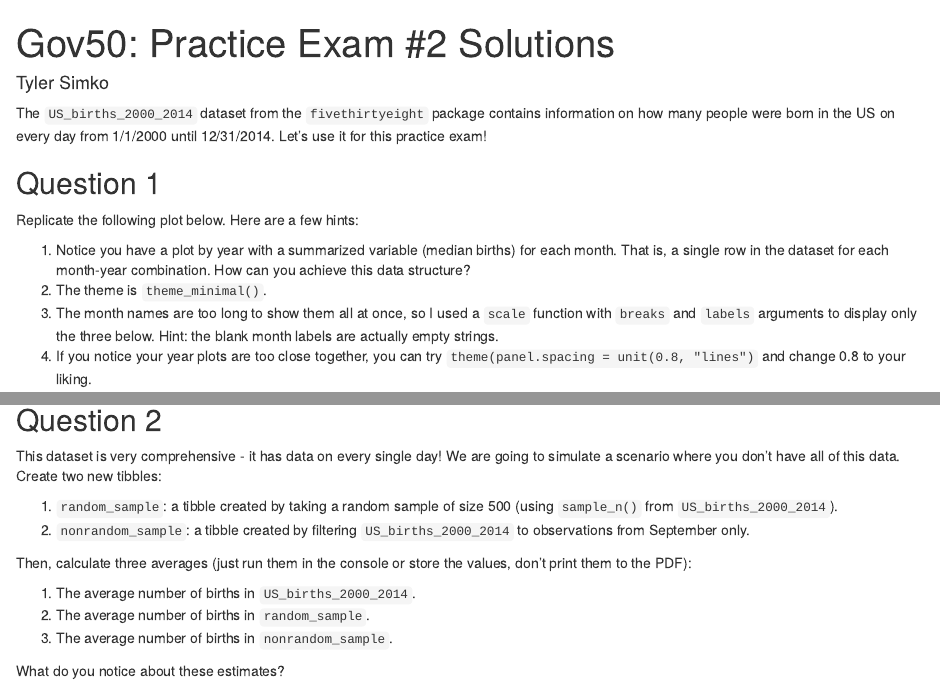
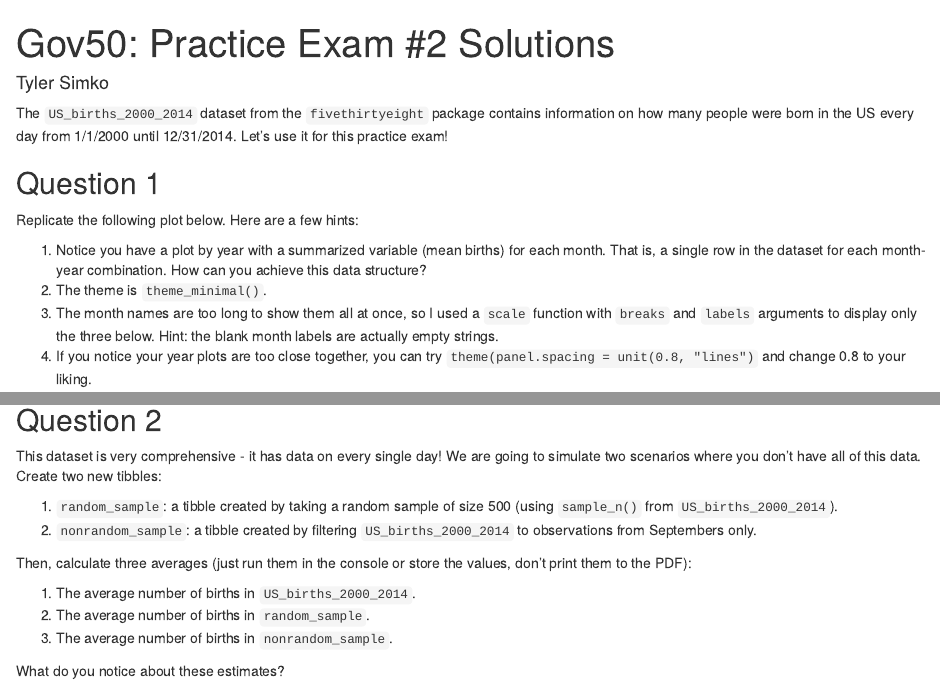
Before and after one commit to carter-martindale/gov50_practice_exam2, an R Markdown document (practice_exam2_solutions.Rmd): the page in a window 1100 px wide, from its top, and a second part further down, joined at a grey line. Rendered offline with R 4.5, knitr and Pandoc, with nearby package versions; some code elsewhere in the file could not run offline.

Commit message:
a few typos

````diff
--- a/practice_exam2_solutions.Rmd
+++ b/practice_exam2_solutions.Rmd
@@ -12,13 +12,13 @@ library(fivethirtyeight)
 library(rsample)
 ```
 
-The `US_births_2000_2014` dataset from the `fivethirtyeight` package contains information on how many people were born in the US on every day from 1/1/2000 until 12/31/2014. Let's use it for this practice exam!
+The `US_births_2000_2014` dataset from the `fivethirtyeight` package contains information on how many people were born in the US every day from 1/1/2000 until 12/31/2014. Let's use it for this practice exam!
 
 ## Question 1
 
 Replicate the following plot below. Here are a few hints:
 
-1. Notice you have a plot by year with a summarized variable (median births) for each month. That is, a single row in the dataset for each month-year combination. How can you achieve this data structure?
+1. Notice you have a plot by year with a summarized variable (mean births) for each month. That is, a single row in the dataset for each month-year combination. How can you achieve this data structure?
 2. The theme is `theme_minimal()`.
 3. The month names are too long to show them all at once, so I used a `scale` function with `breaks` and `labels` arguments to display only the three below. Hint: the blank month labels are actually empty strings.
 4. If you notice your year plots are too close together, you can try `theme(panel.spacing = unit(0.8, "lines")` and change 0.8 to your liking.
@@ -54,10 +54,10 @@ US_births_2000_2014 %>%
 
 ## Question 2
 
-This dataset is very comprehensive - it has data on every single day! We are going to simulate a scenario where you don't have all of this data. Create two new tibbles:
+This dataset is very comprehensive - it has data on every single day! We are going to simulate two scenarios where you don't have all of this data. Create two new tibbles:
 
 1. `random_sample`: a tibble created by taking a random sample of size 500 (using `sample_n()` from `US_births_2000_2014`).
-2. `nonrandom_sample`: a tibble created by filtering `US_births_2000_2014` to observations from September only.
+2. `nonrandom_sample`: a tibble created by filtering `US_births_2000_2014` to observations from Septembers only.
 
 Then, calculate three averages (just run them in the console or store the values, don't print them to the PDF):
 
````
